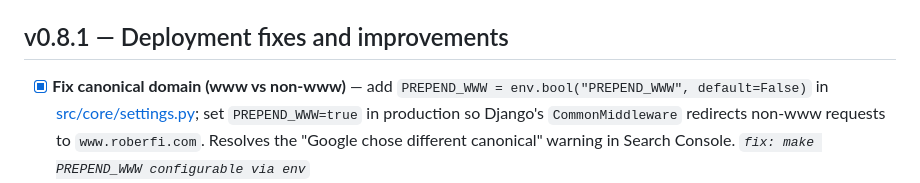
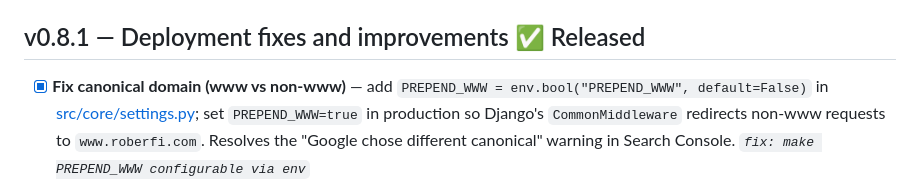
Before and after one commit to roberfi/personal-portfolio, a Markdown page: ROADMAP.md, the part around the change. GitHub-like rendering.

Commit message:
Release v0.8.1

```diff
--- a/ROADMAP.md
+++ b/ROADMAP.md
@@ -45,7 +45,7 @@ Action checklist to get from the current state to the goal above, then to a stab
 - [x] **Projects page** — new URL `/projects`, list view + detail view (`/projects/<slug>`); `c-project-card` (title, problem-oriented description, tech badges, full-card stretched link) for the list, `c-project-detail` (Problem → Approach → Outcome) for the detail page; CSS collage fallback when no image; JSON-LD `ItemList` on the list page and `CreativeWork` on the detail page; "See all projects" CTA on the home featured-projects section; Projects link in navbar (highlighted on detail pages via `child_urls`); `current_page_url` template tag fixes hreflang/language-switcher on slug-based routes. _`feat: add projects page`_
 - [x] **Navigation & footer restructure** — simplify `NAVBAR_DATA` in [src/base/templatetags/base_tags.py](src/base/templatetags/base_tags.py) to Home · Projects · Contact (drop "My Career"); add a "My Career" link in [src/base/templates/cotton/footer.html](src/base/templates/cotton/footer.html) under a new "More" section alongside Legal & Privacy / Follow Me. _`refactor: simplify main navigation, move career page link to footer`_
 
-## v0.8.1 — Deployment fixes and improvements
+## v0.8.1 — Deployment fixes and improvements ✅ Released
 
 - [x] **Fix canonical domain (www vs non-www)** — add `PREPEND_WWW = env.bool("PREPEND_WWW", default=False)` in [src/core/settings.py](src/core/settings.py); set `PREPEND_WWW=true` in production so Django's `CommonMiddleware` redirects non-www requests to `www.roberfi.com`. Resolves the "Google chose different canonical" warning in Search Console. _`fix: make PREPEND_WWW configurable via env`_
 - [x] **Fix request scheme behind proxy** — set `SECURE_PROXY_SSL_HEADER = ("HTTP_X_FORWARDED_PROTO", "https")` when `not DEBUG` in [src/core/settings.py](src/core/settings.py); hardcode `proxy_set_header X-Forwarded-Proto https;` in [deploy/nginx/nginx-proxy.conf](deploy/nginx/nginx-proxy.conf) so Django generates correct `https://` URLs in `og:url`, `og:image`, `twitter:image`, and JSON-LD. _`fix: trust X-Forwarded-Proto in production`_
```
Also changed, not shown: changelog.md (+1 -1 lines).
